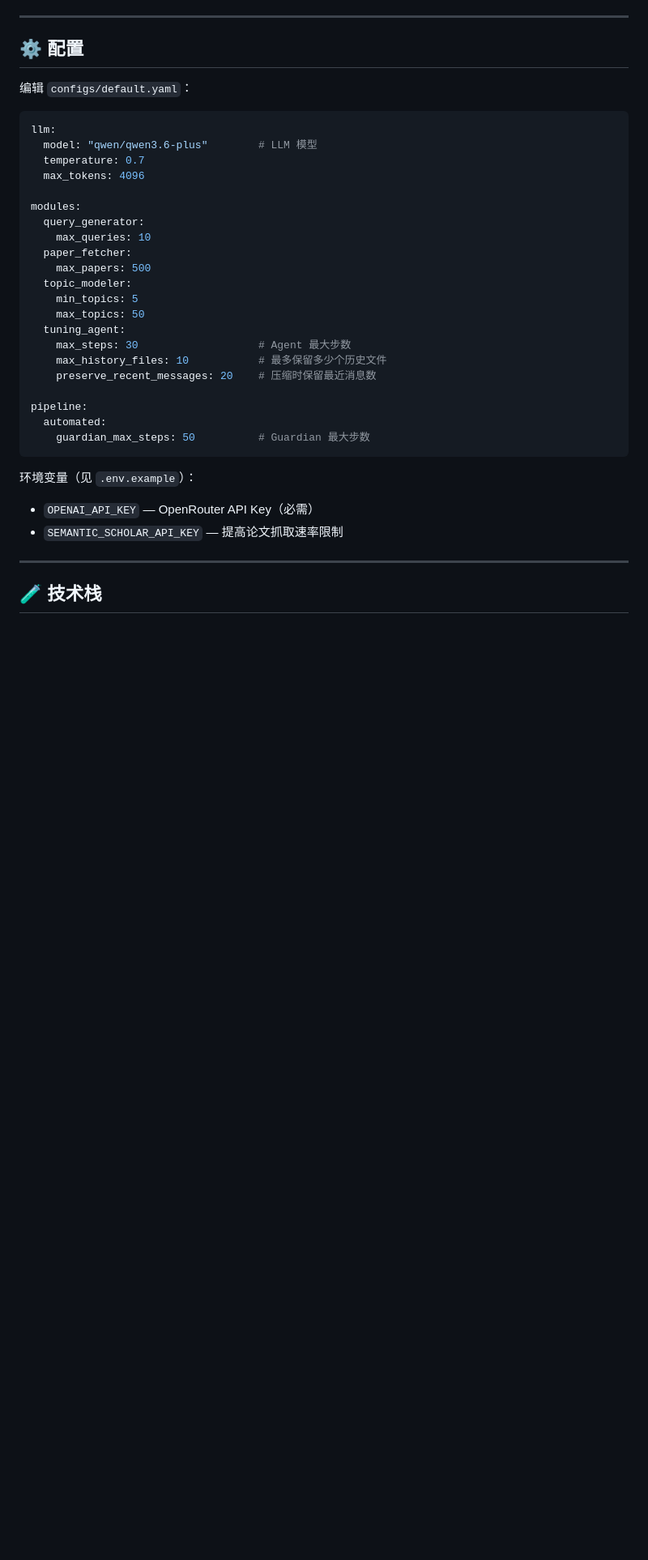
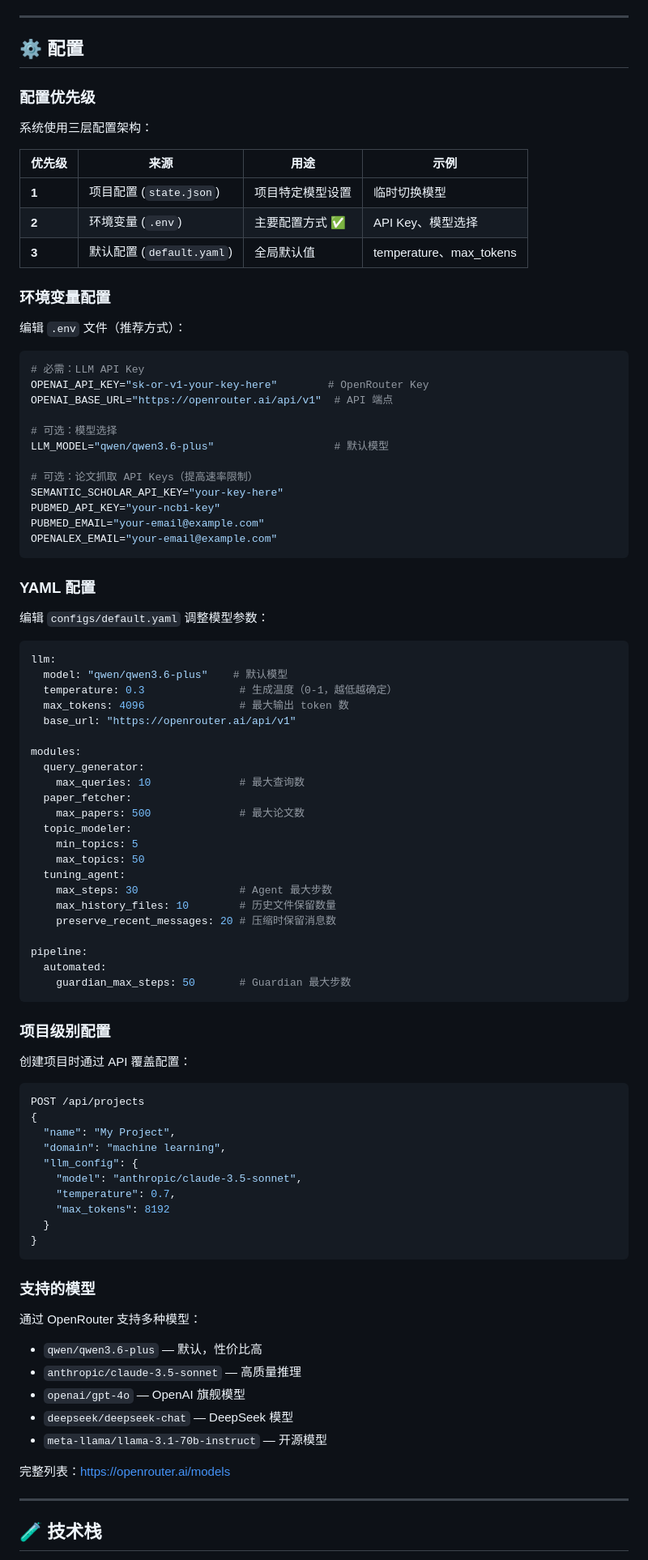
Before and after one commit to newhouse10086/bibliometrics-agent, a Markdown page: README.md, the part around one of its changes. Shown at 81% size. Rendered like a GitHub page; blank space fills up the shorter version.

````diff
--- a/README.md
+++ b/README.md
@@ -244,35 +302,92 @@ bibliometrics-agent/
 
 ## ⚙️ 配置
 
-编辑 `configs/default.yaml`：
+### 配置优先级
+
+系统使用三层配置架构：
+
+| 优先级 | 来源 | 用途 | 示例 |
+|--------|------|------|------|
+| **1** | 项目配置 (`state.json`) | 项目特定模型设置 | 临时切换模型 |
+| **2** | 环境变量 (`.env`) | 主要配置方式 ✅ | API Key、模型选择 |
+| **3** | 默认配置 (`default.yaml`) | 全局默认值 | temperature、max_tokens |
+
+### 环境变量配置
+
+编辑 `.env` 文件（推荐方式）：
+
+```bash
+# 必需：LLM API Key
+OPENAI_API_KEY="sk-or-v1-your-key-here"        # OpenRouter Key
+OPENAI_BASE_URL="https://openrouter.ai/api/v1"  # API 端点
+
+# 可选：模型选择
+LLM_MODEL="qwen/qwen3.6-plus"                   # 默认模型
+
+# 可选：论文抓取 API Keys（提高速率限制）
+SEMANTIC_SCHOLAR_API_KEY="your-key-here"
+PUBMED_API_KEY="your-ncbi-key"
+PUBMED_EMAIL="your-email@example.com"
+OPENALEX_EMAIL="your-email@example.com"
+```
+
+### YAML 配置
+
+编辑 `configs/default.yaml` 调整模型参数：
 
 ```yaml
 llm:
-  model: "qwen/qwen3.6-plus"        # LLM 模型
-  temperature: 0.7
-  max_tokens: 4096
+  model: "qwen/qwen3.6-plus"    # 默认模型
+  temperature: 0.3               # 生成温度（0-1，越低越确定）
+  max_tokens: 4096               # 最大输出 token 数
+  base_url: "https://openrouter.ai/api/v1"
 
 modules:
   query_generator:
-    max_queries: 10
+    max_queries: 10              # 最大查询数
   paper_fetcher:
-    max_papers: 500
+    max_papers: 500              # 最大论文数
   topic_modeler:
     min_topics: 5
     max_topics: 50
   tuning_agent:
-    max_steps: 30                   # Agent 最大步数
-    max_history_files: 10           # 最多保留多少个历史文件
-    preserve_recent_messages: 20    # 压缩时保留最近消息数
+    max_steps: 30                # Agent 最大步数
+    max_history_files: 10        # 历史文件保留数量
+    preserve_recent_messages: 20 # 压缩时保留消息数
 
 pipeline:
   automated:
-    guardian_max_steps: 50          # Guardian 最大步数
+    guardian_max_steps: 50       # Guardian 最大步数
 ```
 
-环境变量（见 `.env.example`）：
-- `OPENAI_API_KEY` — OpenRouter API Key（必需）
-- `SEMANTIC_SCHOLAR_API_KEY` — 提高论文抓取速率限制
+### 项目级别配置
+
+创建项目时通过 API 覆盖配置：
+
+```bash
+POST /api/projects
+{
+  "name": "My Project",
+  "domain": "machine learning",
+  "llm_config": {
+    "model": "anthropic/claude-3.5-sonnet",
+    "temperature": 0.7,
+    "max_tokens": 8192
+  }
+}
+```
+
+### 支持的模型
+
+通过 OpenRouter 支持多种模型：
+
+- `qwen/qwen3.6-plus` — 默认，性价比高
+- `anthropic/claude-3.5-sonnet` — 高质量推理
+- `openai/gpt-4o` — OpenAI 旗舰模型
+- `deepseek/deepseek-chat` — DeepSeek 模型
+- `meta-llama/llama-3.1-70b-instruct` — 开源模型
+
+完整列表：https://openrouter.ai/models
 
 ---
 
````
Also changed, not shown: other parts of README.md (+66 -7 lines).
